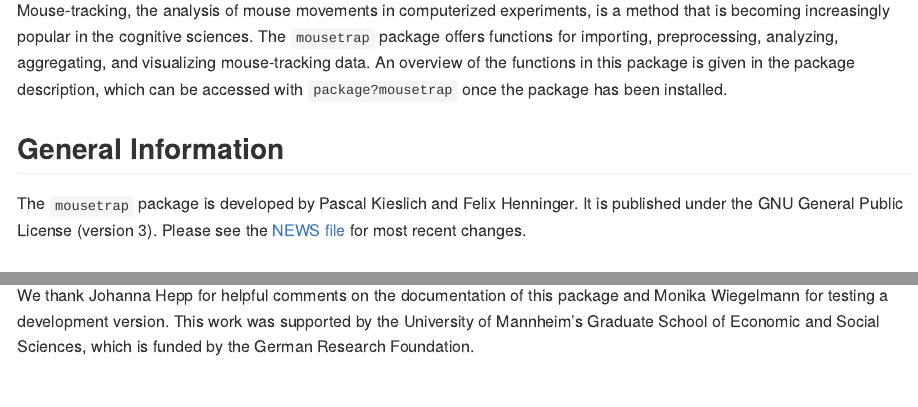
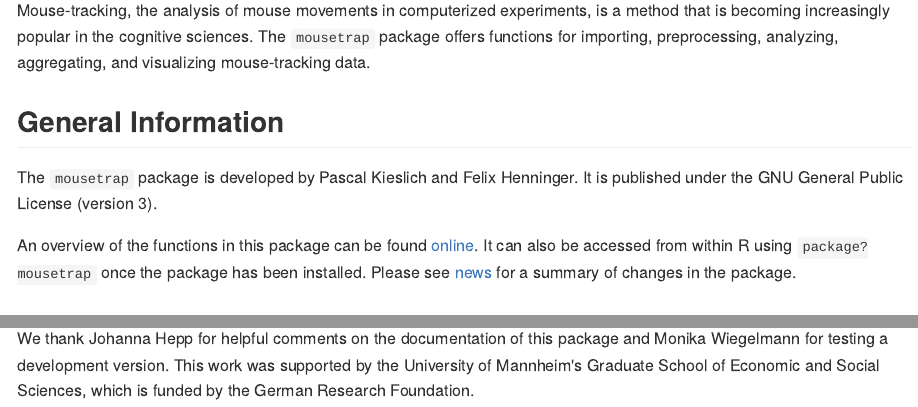
Before and after one commit to PascalKieslich/mousetrap, an R Markdown document (README.Rmd): the page in a window 1100 px wide, from 110 px down, and a second part further down, joined at a grey line. The pictures show the output file README.md that the author committed with the source, drawn offline in the style of GitHub; badge pictures from the web are left out.

Commit message:
Include online documentation links in README

```diff
--- a/README.Rmd
+++ b/README.Rmd
@@ -21,8 +21,11 @@ knitr::opts_chunk$set(
 
 Mouse-tracking, the analysis of mouse movements in computerized experiments, is a method that is becoming increasingly popular in the cognitive sciences.
 The `mousetrap` package offers functions for importing, preprocessing, analyzing, aggregating, and visualizing mouse-tracking data.
-An overview of the functions in this package is given in the package description, which can be accessed with `package?mousetrap` once the package has been installed.
 
 ## General Information
 
-The `mousetrap` package is developed by Pascal Kieslich and Felix Henninger. It is published under the GNU General Public License (version 3). Please see the [NEWS file](NEWS.md) for most recent changes.
+The `mousetrap` package is developed by Pascal Kieslich and Felix Henninger. It is published under the GNU General Public License (version 3).
+
+An overview of the functions in this package can be found [online](http://pascalkieslich.github.io/mousetrap/reference/mousetrap.html).
+It can also be accessed from within R using `package?mousetrap` once the package has been installed.
+Please see [news](http://pascalkieslich.github.io/mousetrap/news) for a summary of changes in the package.
@@ -49,4 +54,4 @@ doi:
 
 ## Acknowledgments
 
-We thank Johanna Hepp for helpful comments on the documentation of this package and Monika Wiegelmann for testing a development version. This work was supported by the University of Mannheim’s Graduate School of Economic and Social Sciences, which is funded by the German Research Foundation.
+We thank Johanna Hepp for helpful comments on the documentation of this package and Monika Wiegelmann for testing a development version. This work was supported by the University of Mannheim's Graduate School of Economic and Social Sciences, which is funded by the German Research Foundation.
```
Also changed, not shown: README.md, README.Rmd (8 more changed lines).
